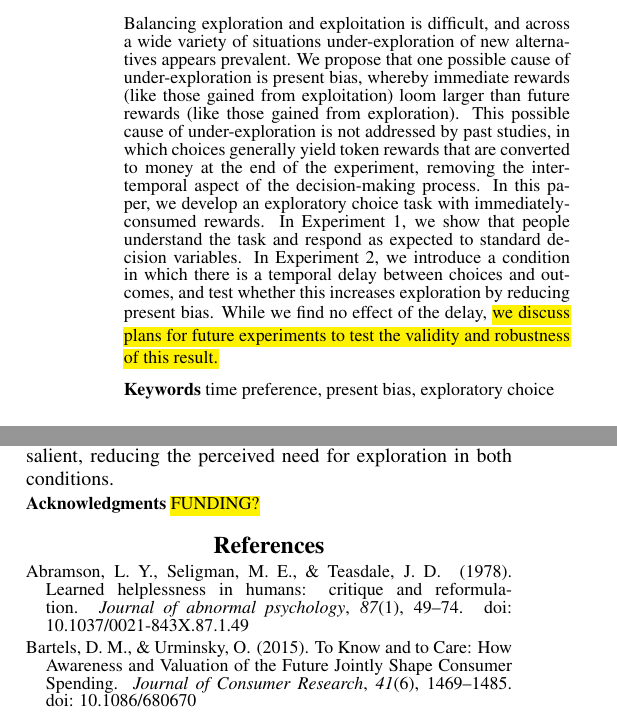
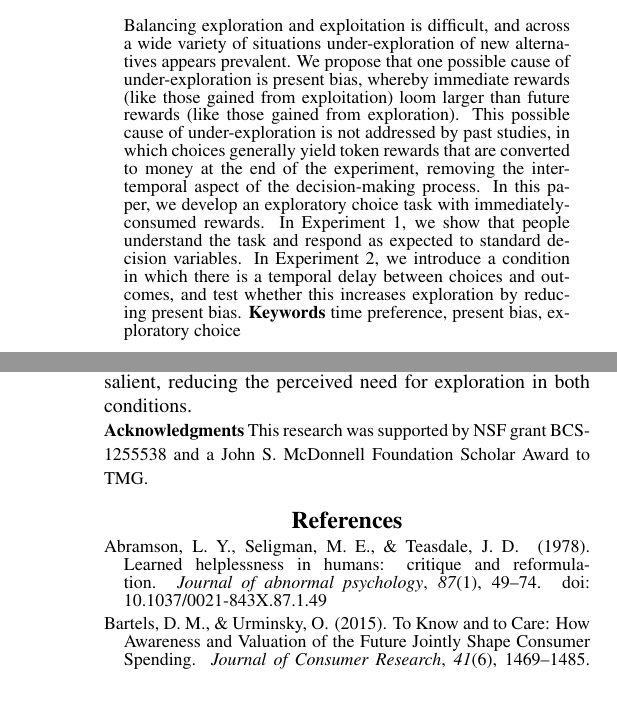
Before and after one commit to alexanderrich/exploration_consumption, a LaTeX paper (doc/cogsci2017/paper.tex): two parts of the columns of pages 1 and 6 of 7 before the commit and two parts of the columns of pages 1 and 6 of 6 after it, joined at a grey line, cut so that both start at the same text. Compiled offline with pdfLaTeX.

Commit message:
added a few items

```diff
--- a/doc/cogsci2017/paper.tex
+++ b/doc/cogsci2017/paper.tex
@@ -58,10 +58,7 @@
   Experiment 1, we show that people understand the task and respond as expected
   to standard decision variables. In Experiment 2, we introduce a condition in
   which there is a temporal delay between choices and outcomes, and test whether
-  this increases exploration by reducing present bias. While we find no effect
-  of the delay, \hl{we discuss plans for future experiments to test the validity and
-  robustness of this result.}
-
+  this increases exploration by reducing present bias.
   \textbf{Keywords} time preference, present bias, exploratory choice
 \end{abstract}
 
@@ -529,8 +528,7 @@ reducing the perceived need for exploration in both conditions.
 
 \begin{small}
   \noindent
-\textbf{Acknowledgments}
-\hl{FUNDING?}
+\textbf{Acknowledgments}  This research was supported by NSF grant BCS-1255538 and a John S. McDonnell Foundation Scholar Award to TMG.
 \end{small}
 
 \bibliographystyle{apacite}
```
Also changed, not shown: doc/cogsci2017/paper.pdf, doc/cogsci2017/paper.tex (26 more changed lines).
